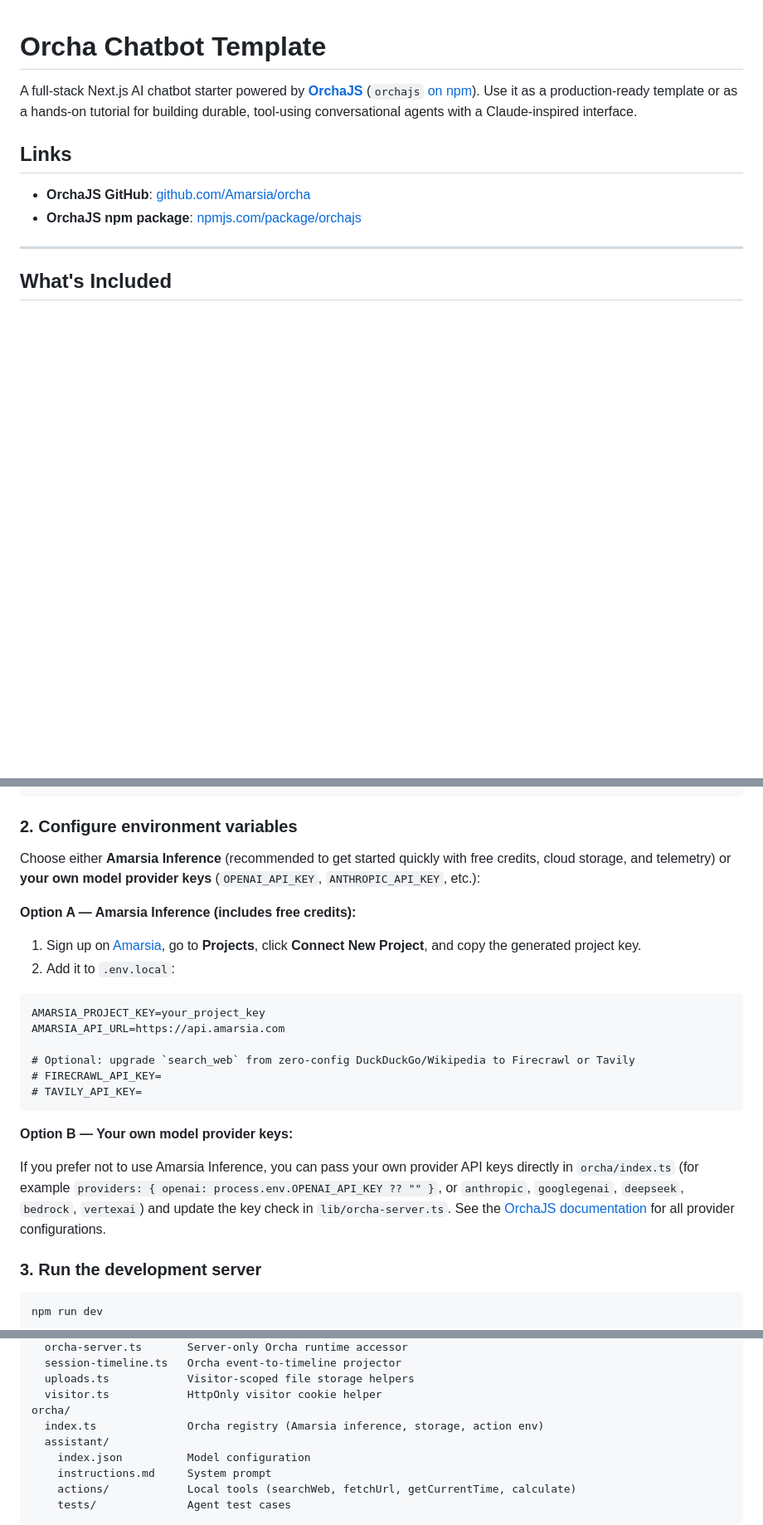
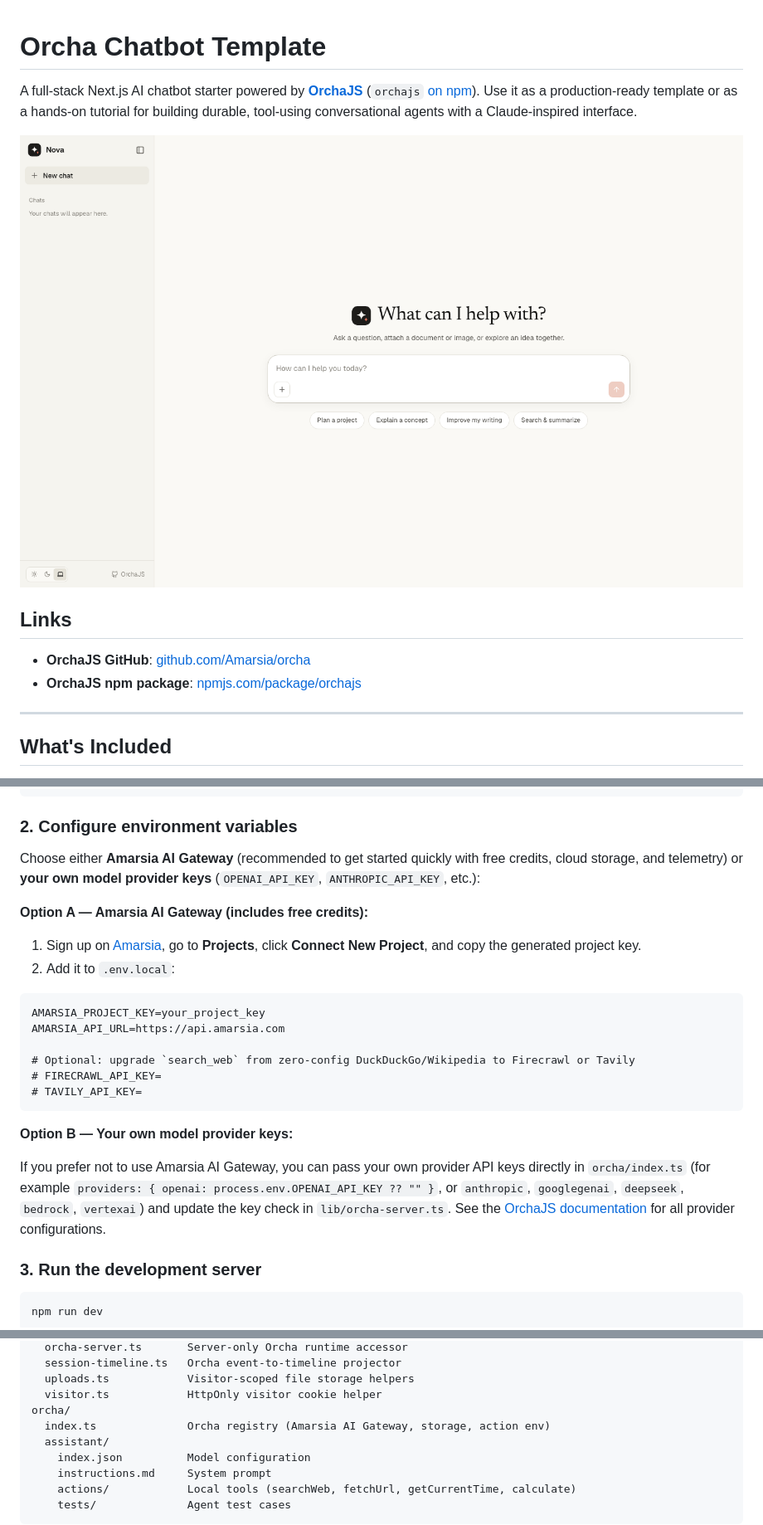
Before and after one commit to Amarsia/orcha-chatbot-template, a Markdown page: README.md, 3 parts joined by grey strips. Shown at 83% size. GitHub-like rendering; pictures changed too: docs/preview.png (added); blank space fills up the shorter version.

Commit message:
docs: use Amarsia AI Gateway terminology and add preview screenshot
Co-authored-by: Cursor <cursoragent@cursor.com>

```diff
--- a/README.md
+++ b/README.md
@@ -1,6 +1,8 @@
 # Orcha Chatbot Template
 
 A full-stack Next.js AI chatbot starter powered by **[OrchaJS](https://github.com/Amarsia/orcha)** (`orchajs` [on npm](https://www.npmjs.com/package/orchajs)). Use it as a production-ready template or as a hands-on tutorial for building durable, tool-using conversational agents with a Claude-inspired interface.
+
+![Orcha Chatbot Workspace](docs/preview.png)
 
 ## Links
 
@@ -50,9 +52,9 @@ cp .env.example .env.local
 
 ### 2. Configure environment variables
 
-Choose either **Amarsia Inference** (recommended to get started quickly with free credits, cloud storage, and telemetry) or **your own model provider keys** (`OPENAI_API_KEY`, `ANTHROPIC_API_KEY`, etc.):
+Choose either **Amarsia AI Gateway** (recommended to get started quickly with free credits, cloud storage, and telemetry) or **your own model provider keys** (`OPENAI_API_KEY`, `ANTHROPIC_API_KEY`, etc.):
 
-**Option A — Amarsia Inference (includes free credits):**
+**Option A — Amarsia AI Gateway (includes free credits):**
 
 1. Sign up on [Amarsia](https://amarsia.com), go to **Projects**, click **Connect New Project**, and copy the generated project key.
 2. Add it to `.env.local`:
@@ -68,7 +70,7 @@ AMARSIA_API_URL=https://api.amarsia.com
 
 **Option B — Your own model provider keys:**
 
-If you prefer not to use Amarsia Inference, you can pass your own provider API keys directly in `orcha/index.ts` (for example `providers: { openai: process.env.OPENAI_API_KEY ?? "" }`, or `anthropic`, `googlegenai`, `deepseek`, `bedrock`, `vertexai`) and update the key check in `lib/orcha-server.ts`. See the [OrchaJS documentation](https://github.com/Amarsia/orcha) for all provider configurations.
+If you prefer not to use Amarsia AI Gateway, you can pass your own provider API keys directly in `orcha/index.ts` (for example `providers: { openai: process.env.OPENAI_API_KEY ?? "" }`, or `anthropic`, `googlegenai`, `deepseek`, `bedrock`, `vertexai`) and update the key check in `lib/orcha-server.ts`. See the [OrchaJS documentation](https://github.com/Amarsia/orcha) for all provider configurations.
 
 ### 3. Run the development server
 
@@ -150,7 +152,7 @@ lib/
   uploads.ts            Visitor-scoped file storage helpers
   visitor.ts            HttpOnly visitor cookie helper
 orcha/
-  index.ts              Orcha registry (Amarsia inference, storage, action env)
+  index.ts              Orcha registry (Amarsia AI Gateway, storage, action env)
   assistant/
     index.json          Model configuration
     instructions.md     System prompt
```
